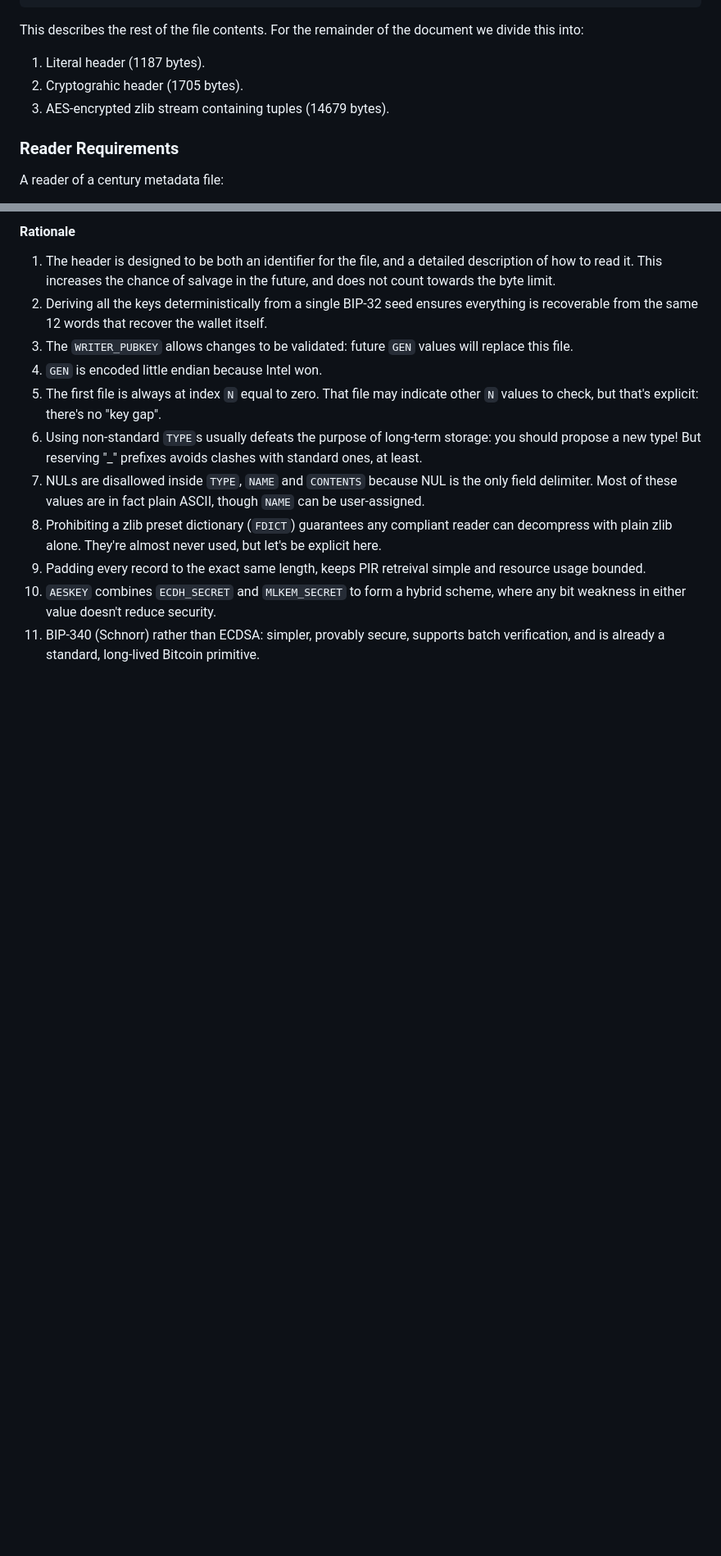
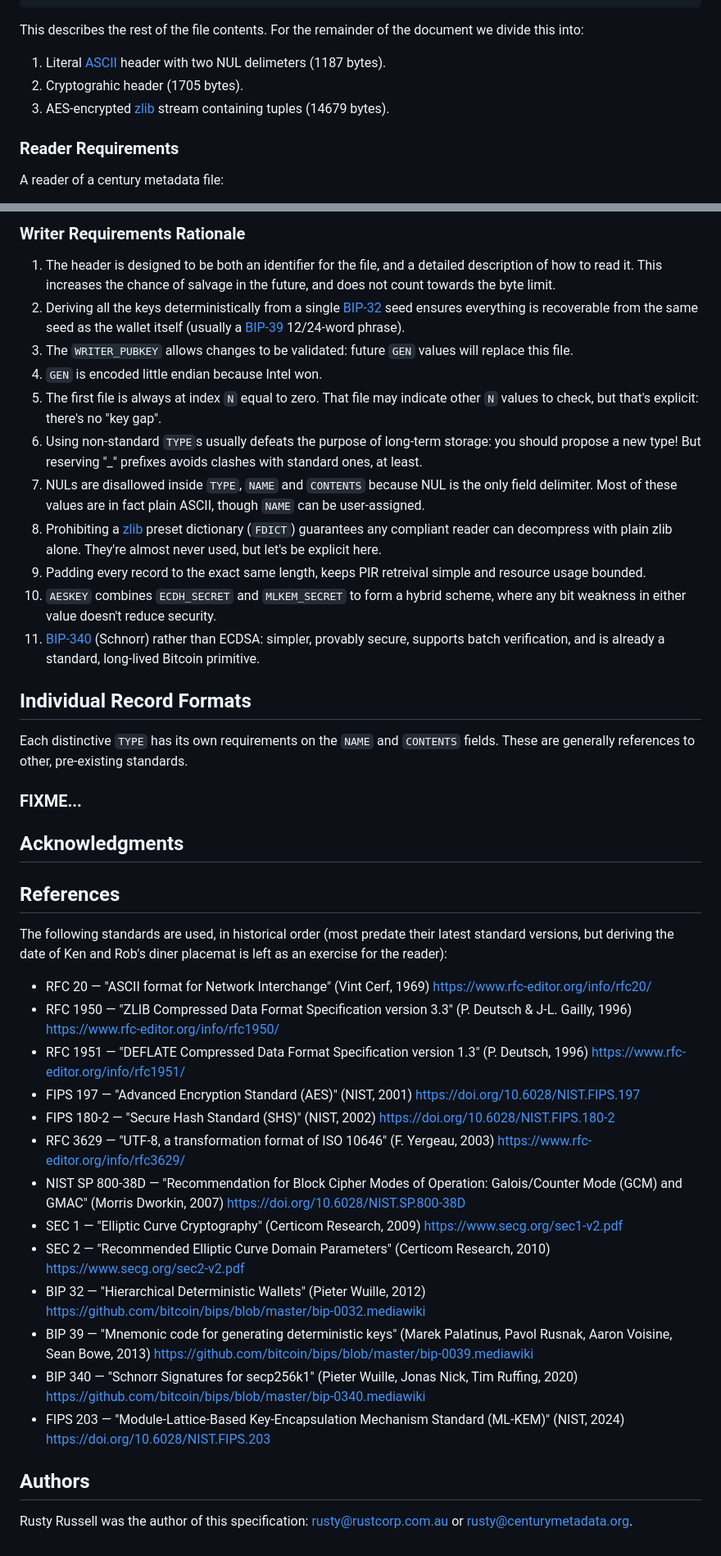
Before and after one commit to rustyrussell/centurymetadata, a Markdown page: SPECIFICATION.md, 2 parts joined by grey strips. Shown at 82% size. Drawn GitHub-style; blank space fills up the shorter version.

Commit message:
SPECIFICATION: add references and a ToC.
Claude helped here, once I gave it the format.

Signed-off-by: Rusty Russell <rusty@rustcorp.com.au>

```diff
--- a/SPECIFICATION.md
+++ b/SPECIFICATION.md
@@ -35,9 +47,9 @@ DATA: ZLIB([TYPE\0NAME\0CONTENTS\0]+), padded with 0 bytes to 14663\0
 This describes the rest of the file contents.  For the remainder of
 the document we divide this into:
 
-1. Literal header (1187 bytes).
+1. Literal [ASCII](#ref-ascii) header with two NUL delimeters (1187 bytes).
 2. Cryptograhic header (1705 bytes).
-3. AES-encrypted zlib stream containing tuples (14679 bytes).
+3. AES-encrypted [zlib](#ref-zlib) stream containing tuples (14679 bytes).
 
 ### Reader Requirements
 
@@ -125,14 +137,59 @@ A writer of a century metadata file:
 
-#### Rationale
+### Writer Requirements Rationale
 
 1. The header is designed to be both an identifier for the file, and a detailed description of how to read it.  This increases the chance of salvage in the future, and does not count towards the byte limit.
-2. Deriving all the keys deterministically from a single BIP-32 seed ensures everything is recoverable from the same 12 words that recover the wallet itself.
+2. Deriving all the keys deterministically from a single [BIP-32](#ref-bip32) seed ensures everything is recoverable from the same seed as the wallet itself (usually a [BIP-39](#ref-bip39) 12/24-word phrase).
 3. The `WRITER_PUBKEY` allows changes to be validated: future `GEN` values will replace this file.
 4. `GEN` is encoded little endian because Intel won.
 5. The first file is always at index `N` equal to zero.  That file may indicate other `N` values to check, but that's explicit: there's no "key gap".
 6. Using non-standard `TYPE`s usually defeats the purpose of long-term storage: you should propose a new type!  But reserving "_" prefixes avoids clashes with standard ones, at least.
 7. NULs are disallowed inside `TYPE`, `NAME` and `CONTENTS` because NUL is the only field delimiter.  Most of these values are in fact plain ASCII, though `NAME` can be user-assigned.
-8. Prohibiting a zlib preset dictionary (`FDICT`) guarantees any compliant reader can decompress with plain zlib alone.  They're almost never used, but let's be explicit here.
+8. Prohibiting a [zlib](#ref-zlib) preset dictionary (`FDICT`) guarantees any compliant reader can decompress with plain zlib alone.  They're almost never used, but let's be explicit here.
 9. Padding every record to the exact same length, keeps PIR retreival simple and resource usage bounded.
 10. `AESKEY` combines `ECDH_SECRET` and `MLKEM_SECRET` to form a hybrid scheme, where any bit weakness in either value doesn't reduce security.
-11. BIP-340 (Schnorr) rather than ECDSA: simpler, provably secure, supports batch verification, and is already a standard, long-lived Bitcoin primitive.
+11. [BIP-340](#ref-bip340) (Schnorr) rather than ECDSA: simpler, provably secure, supports batch verification, and is already a standard, long-lived Bitcoin primitive.
+
+## Individual Record Formats
+
+Each distinctive `TYPE` has its own requirements on the `NAME` and
+`CONTENTS` fields.  These are generally references to other,
+pre-existing standards.
+
+### FIXME...
+
+## Acknowledgments
+
+## References
+
+The following standards are used, in historical order (most predate their latest standard versions, but deriving the date of Ken and Rob's diner placemat is left as an exercise for the reader):
+
+* <a id="ref-ascii"></a>RFC 20 — "ASCII format for Network Interchange" (Vint Cerf, 1969)
+  https://www.rfc-editor.org/info/rfc20/
+* <a id="ref-zlib"></a>RFC 1950 — "ZLIB Compressed Data Format Specification version 3.3" (P. Deutsch & J-L. Gailly, 1996)
+  https://www.rfc-editor.org/info/rfc1950/
+* <a id="ref-deflate"></a>RFC 1951 — "DEFLATE Compressed Data Format Specification version 1.3" (P. Deutsch, 1996)
+  https://www.rfc-editor.org/info/rfc1951/
+* <a id="ref-aes"></a>FIPS 197 — "Advanced Encryption Standard (AES)" (NIST, 2001)
+  https://doi.org/10.6028/NIST.FIPS.197
+* <a id="ref-sha256"></a>FIPS 180-2 — "Secure Hash Standard (SHS)" (NIST, 2002)
+  https://doi.org/10.6028/NIST.FIPS.180-2
+* <a id="ref-utf-8"></a>RFC 3629 — "UTF-8, a transformation format of ISO 10646" (F. Yergeau, 2003)
+  https://www.rfc-editor.org/info/rfc3629/
+* <a id="ref-gcm"></a>NIST SP 800-38D — "Recommendation for Block Cipher Modes of Operation: Galois/Counter Mode (GCM) and GMAC" (Morris Dworkin, 2007)
+  https://doi.org/10.6028/NIST.SP.800-38D
+* <a id="ref-ecdh"></a>SEC 1 — "Elliptic Curve Cryptography" (Certicom Research, 2009)
+  https://www.secg.org/sec1-v2.pdf
+* <a id="ref-secp256k1"></a>SEC 2 — "Recommended Elliptic Curve Domain Parameters" (Certicom Research, 2010)
+  https://www.secg.org/sec2-v2.pdf
+* <a id="ref-bip32"></a>BIP 32 — "Hierarchical Deterministic Wallets" (Pieter Wuille, 2012)
+  https://github.com/bitcoin/bips/blob/master/bip-0032.mediawiki
+* <a id="ref-bip39"></a>BIP 39 — "Mnemonic code for generating deterministic keys" (Marek Palatinus, Pavol Rusnak, Aaron Voisine, Sean Bowe, 2013)
+  https://github.com/bitcoin/bips/blob/master/bip-0039.mediawiki
+* <a id="ref-bip340"></a>BIP 340 — "Schnorr Signatures for secp256k1" (Pieter Wuille, Jonas Nick, Tim Ruffing, 2020)
+  https://github.com/bitcoin/bips/blob/master/bip-0340.mediawiki
+* <a id="ref-mlkem"></a>FIPS 203 — "Module-Lattice-Based Key-Encapsulation Mechanism Standard (ML-KEM)" (NIST, 2024)
+  https://doi.org/10.6028/NIST.FIPS.203
+
+## Authors
+
+Rusty Russell was the author of this specification: <rusty@rustcorp.com.au> or <rusty@centurymetadata.org>.
```
Also changed, not shown: other parts of SPECIFICATION.md (+31 -19 lines).
